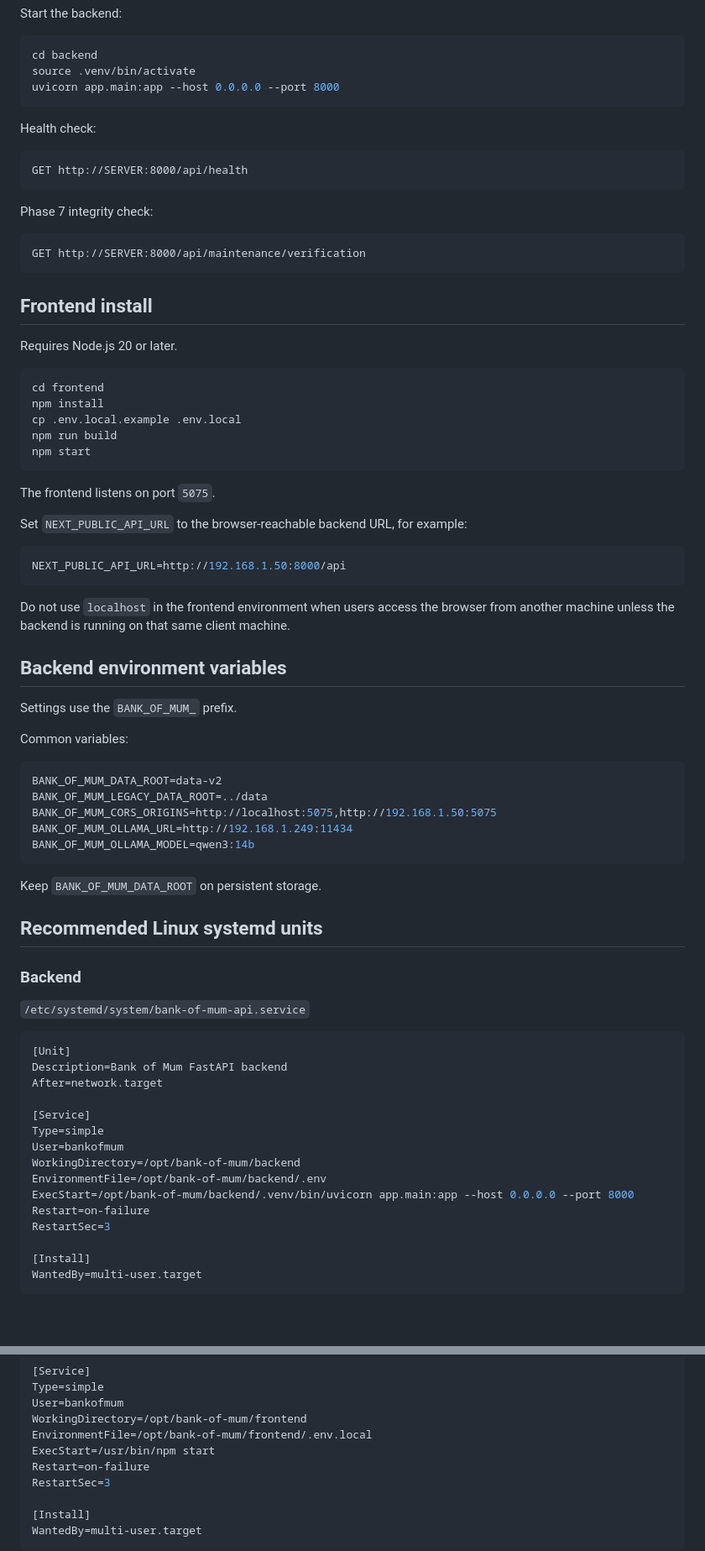
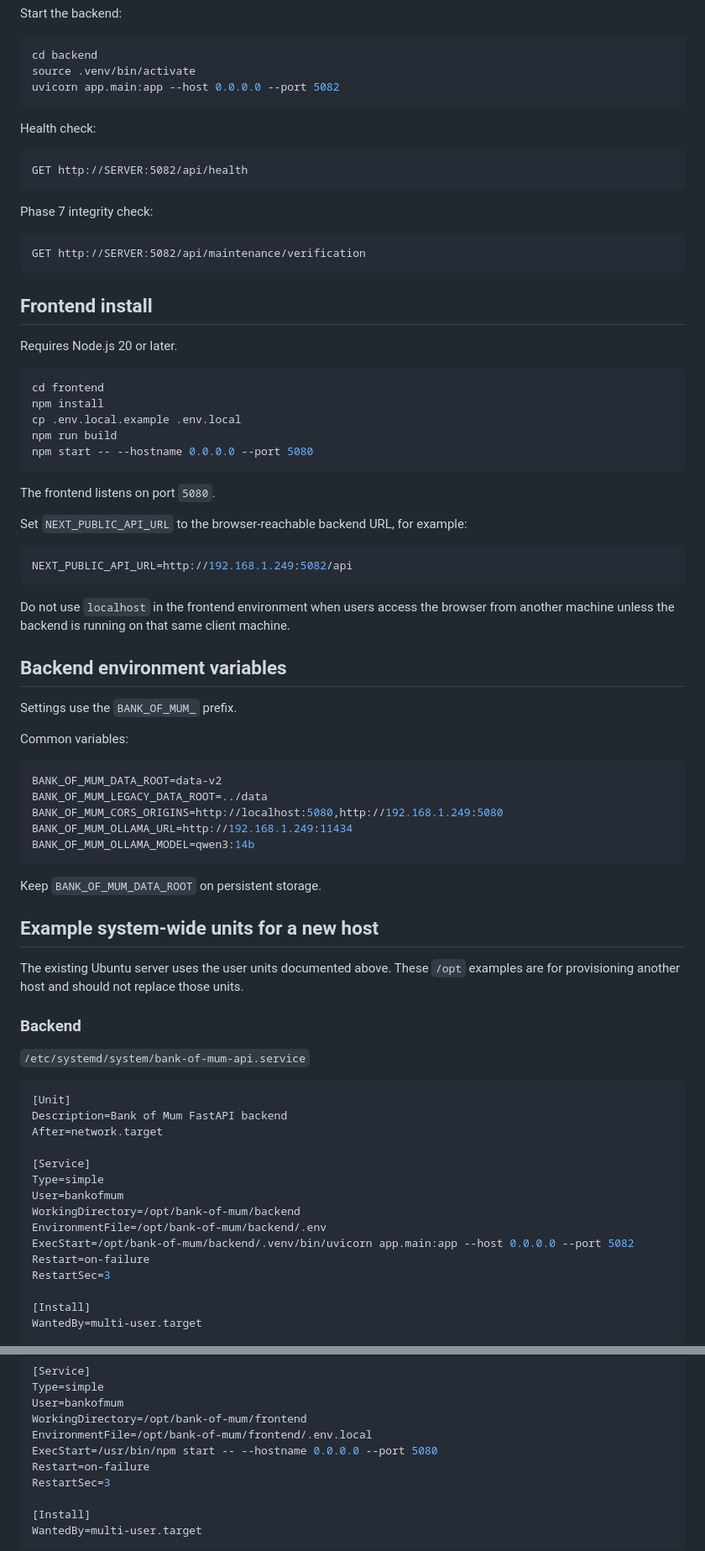
Before and after one commit to zageabb/Bank_of_mum, a Markdown page: DEPLOYMENT.md, 2 parts joined by grey strips. Shown at 84% size. Drawn GitHub-style; blank space fills up the shorter version.

````diff
--- a/DEPLOYMENT.md
+++ b/DEPLOYMENT.md
@@ -38,19 +65,19 @@ Start the backend:
 ```bash
 cd backend
 source .venv/bin/activate
-uvicorn app.main:app --host 0.0.0.0 --port 8000
+uvicorn app.main:app --host 0.0.0.0 --port 5082
 ```
 
 Health check:
 
 ```text
-GET http://SERVER:8000/api/health
+GET http://SERVER:5082/api/health
 ```
 
 Phase 7 integrity check:
 
 ```text
-GET http://SERVER:8000/api/maintenance/verification
+GET http://SERVER:5082/api/maintenance/verification
 ```
 
 ## Frontend install
@@ -62,15 +89,15 @@ cd frontend
 npm install
 cp .env.local.example .env.local
 npm run build
-npm start
+npm start -- --hostname 0.0.0.0 --port 5080
 ```
 
-The frontend listens on port `5075`.
+The frontend listens on port `5080`.
 
 Set `NEXT_PUBLIC_API_URL` to the browser-reachable backend URL, for example:
 
 ```env
-NEXT_PUBLIC_API_URL=http://192.168.1.50:8000/api
+NEXT_PUBLIC_API_URL=http://192.168.1.249:5082/api
 ```
 
 Do not use `localhost` in the frontend environment when users access the browser from another machine unless the backend is running on that same client machine.
@@ -84,14 +111,17 @@ Common variables:
 ```env
 BANK_OF_MUM_DATA_ROOT=data-v2
 BANK_OF_MUM_LEGACY_DATA_ROOT=../data
-BANK_OF_MUM_CORS_ORIGINS=http://localhost:5075,http://192.168.1.50:5075
+BANK_OF_MUM_CORS_ORIGINS=http://localhost:5080,http://192.168.1.249:5080
 BANK_OF_MUM_OLLAMA_URL=http://192.168.1.249:11434
 BANK_OF_MUM_OLLAMA_MODEL=qwen3:14b
 ```
 
 Keep `BANK_OF_MUM_DATA_ROOT` on persistent storage.
 
-## Recommended Linux systemd units
+## Example system-wide units for a new host
+
+The existing Ubuntu server uses the user units documented above. These `/opt`
+examples are for provisioning another host and should not replace those units.
 
 ### Backend
 
@@ -107,7 +137,7 @@ Type=simple
 User=bankofmum
 WorkingDirectory=/opt/bank-of-mum/backend
 EnvironmentFile=/opt/bank-of-mum/backend/.env
-ExecStart=/opt/bank-of-mum/backend/.venv/bin/uvicorn app.main:app --host 0.0.0.0 --port 8000
+ExecStart=/opt/bank-of-mum/backend/.venv/bin/uvicorn app.main:app --host 0.0.0.0 --port 5082
 Restart=on-failure
 RestartSec=3
 
@@ -129,7 +159,7 @@ Type=simple
 User=bankofmum
 WorkingDirectory=/opt/bank-of-mum/frontend
 EnvironmentFile=/opt/bank-of-mum/frontend/.env.local
-ExecStart=/usr/bin/npm start
+ExecStart=/usr/bin/npm start -- --hostname 0.0.0.0 --port 5080
 Restart=on-failure
 RestartSec=3
 
````
Also changed, not shown: other parts of DEPLOYMENT.md (+34 -8 lines), README.md (added, +28 -0 lines).
